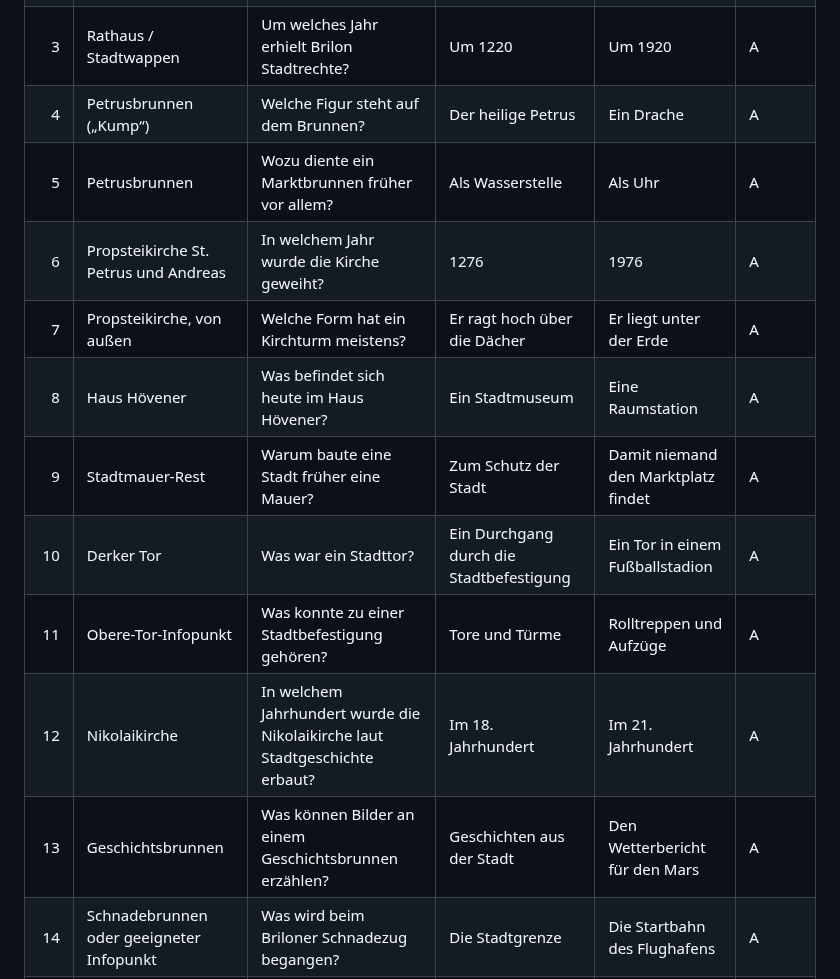
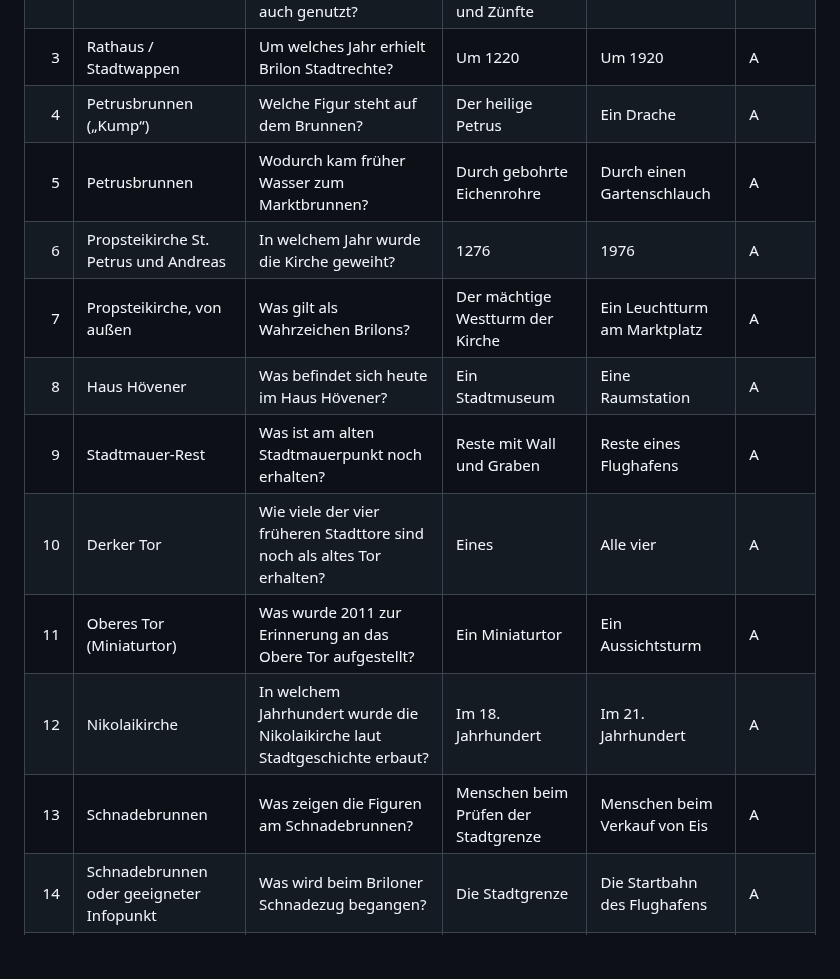
Before and after one commit to MarcoFruedrich/klettern-brilon-neu, a Markdown page: docs/GPS-MUSTERTOUR-BRILON-ENTWURF.md, the part around one of its changes. Drawn GitHub-style; blank space fills up the shorter version.

```diff
--- a/docs/GPS-MUSTERTOUR-BRILON-ENTWURF.md
+++ b/docs/GPS-MUSTERTOUR-BRILON-ENTWURF.md
@@ -10,15 +10,15 @@ Vorgeschlagener Start/Ziel: Marktplatz. Geschätzte Spieldauer: etwa 60–90 Min
 | 2 | Rathaus | Wofür wurde das Rathaus ursprünglich auch genutzt? | Als Gildehaus für Kaufleute und Zünfte | Als Schwimmbad | A |
 | 3 | Rathaus / Stadtwappen | Um welches Jahr erhielt Brilon Stadtrechte? | Um 1220 | Um 1920 | A |
 | 4 | Petrusbrunnen („Kump“) | Welche Figur steht auf dem Brunnen? | Der heilige Petrus | Ein Drache | A |
-| 5 | Petrusbrunnen | Wozu diente ein Marktbrunnen früher vor allem? | Als Wasserstelle | Als Uhr | A |
+| 5 | Petrusbrunnen | Wodurch kam früher Wasser zum Marktbrunnen? | Durch gebohrte Eichenrohre | Durch einen Gartenschlauch | A |
 | 6 | Propsteikirche St. Petrus und Andreas | In welchem Jahr wurde die Kirche geweiht? | 1276 | 1976 | A |
-| 7 | Propsteikirche, von außen | Welche Form hat ein Kirchturm meistens? | Er ragt hoch über die Dächer | Er liegt unter der Erde | A |
+| 7 | Propsteikirche, von außen | Was gilt als Wahrzeichen Brilons? | Der mächtige Westturm der Kirche | Ein Leuchtturm am Marktplatz | A |
 | 8 | Haus Hövener | Was befindet sich heute im Haus Hövener? | Ein Stadtmuseum | Eine Raumstation | A |
-| 9 | Stadtmauer-Rest | Warum baute eine Stadt früher eine Mauer? | Zum Schutz der Stadt | Damit niemand den Marktplatz findet | A |
-| 10 | Derker Tor | Was war ein Stadttor? | Ein Durchgang durch die Stadtbefestigung | Ein Tor in einem Fußballstadion | A |
-| 11 | Obere-Tor-Infopunkt | Was konnte zu einer Stadtbefestigung gehören? | Tore und Türme | Rolltreppen und Aufzüge | A |
+| 9 | Stadtmauer-Rest | Was ist am alten Stadtmauerpunkt noch erhalten? | Reste mit Wall und Graben | Reste eines Flughafens | A |
+| 10 | Derker Tor | Wie viele der vier früheren Stadttore sind noch als altes Tor erhalten? | Eines | Alle vier | A |
+| 11 | Oberes Tor (Miniaturtor) | Was wurde 2011 zur Erinnerung an das Obere Tor aufgestellt? | Ein Miniaturtor | Ein Aussichtsturm | A |
 | 12 | Nikolaikirche | In welchem Jahrhundert wurde die Nikolaikirche laut Stadtgeschichte erbaut? | Im 18. Jahrhundert | Im 21. Jahrhundert | A |
-| 13 | Geschichtsbrunnen | Was können Bilder an einem Geschichtsbrunnen erzählen? | Geschichten aus der Stadt | Den Wetterbericht für den Mars | A |
+| 13 | Schnadebrunnen | Was zeigen die Figuren am Schnadebrunnen? | Menschen beim Prüfen der Stadtgrenze | Menschen beim Verkauf von Eis | A |
 | 14 | Schnadebrunnen oder geeigneter Infopunkt | Was wird beim Briloner Schnadezug begangen? | Die Stadtgrenze | Die Startbahn des Flughafens | A |
 | 15 | Marktplatz / Rathaus | Was wurde Brilon im Jahr 1444? | Hauptstadt des Herzogtums Westfalen | Hauptstadt von ganz Europa | A |
 
```
Also changed, not shown: other parts of docs/GPS-MUSTERTOUR-BRILON-ENTWURF.md (+17 -3 lines), docs/STATUS-ENTWICKLUNG.md (+1 -0 lines).
